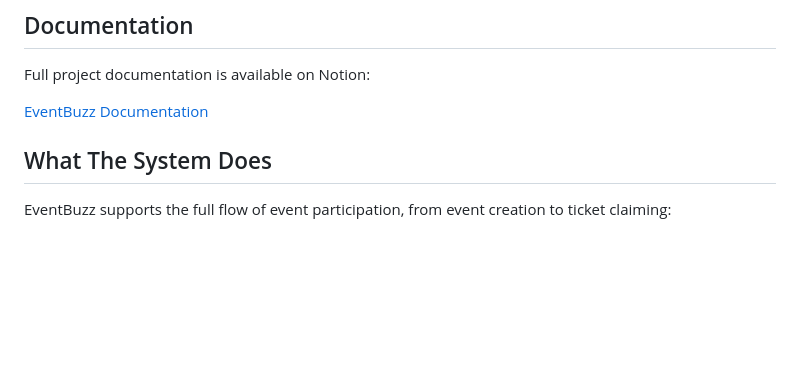
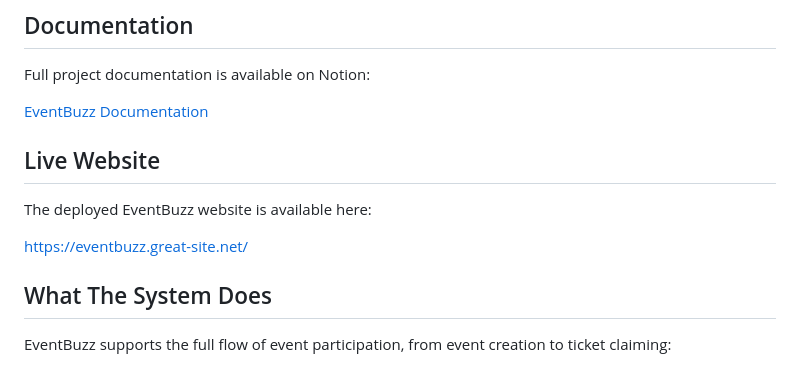
Before and after one commit to Ronnel-tech/EventBuzz, a Markdown page: README.md, the part around the change. Rendered like a GitHub page; blank space fills up the shorter version.

Commit message:
added the link of the website

```diff
--- a/README.md
+++ b/README.md
@@ -7,6 +7,12 @@ EventBuzz is a web-based event promotion and ticketing system built to help orga
 Full project documentation is available on Notion:
 
 [EventBuzz Documentation](https://abstracted-word-26d.notion.site/EventBuzz-A-Web-Based-Event-Promotion-and-Ticketing-System-314da4fdbefa80699829c29721828e81?source=copy_link)
+
+## Live Website
+
+The deployed EventBuzz website is available here:
+
+[https://eventbuzz.great-site.net/](https://eventbuzz.great-site.net/)
 
 ## What The System Does
 
```
